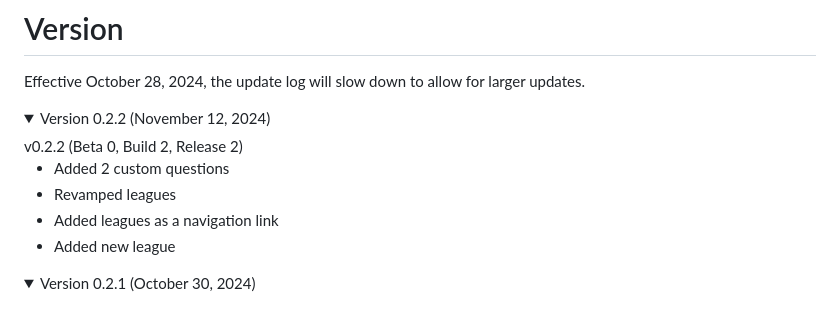
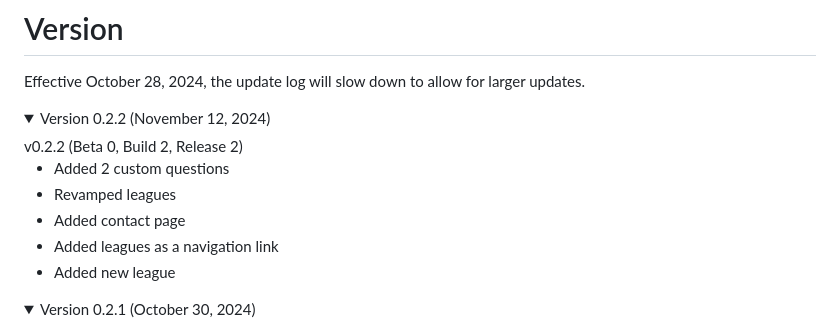
Before and after one commit to YutongHanOfficial/Quiz-Bowl, a Markdown page: UpdateLog.md, the part around the change. GitHub-like rendering; folded sections open.

Commit message:
Updated recent update

```diff
--- a/UpdateLog.md
+++ b/UpdateLog.md
@@ -7,6 +7,7 @@ v0.2.2 (Beta 0, Build 2, Release 2)
 
 * Added 2 custom questions
 * Revamped leagues
+* Added contact page
 * Added leagues as a navigation link
 * Added new league
 </details>
```
